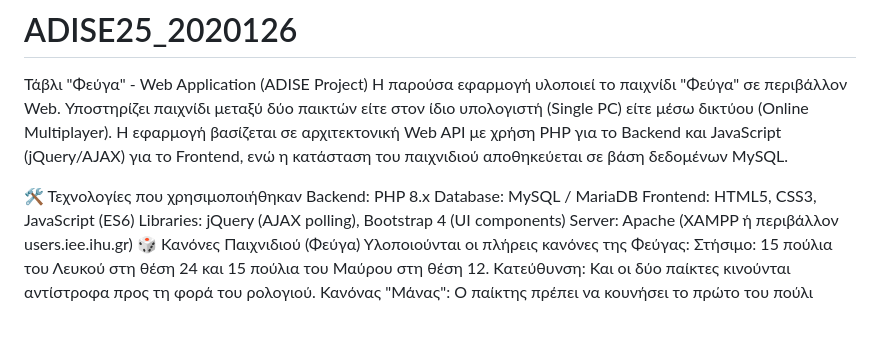
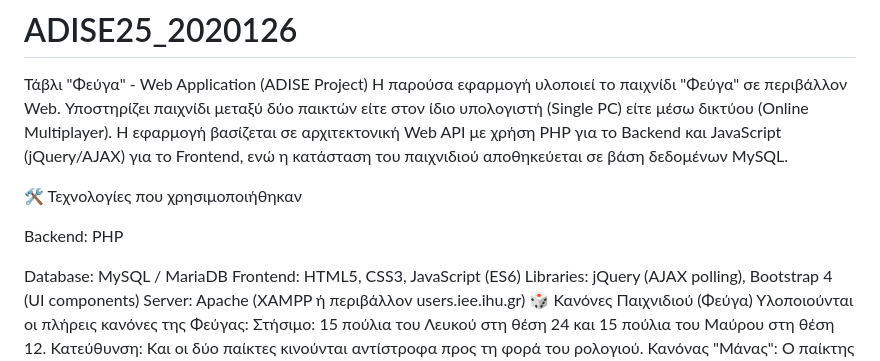
Before and after one commit to iee-ihu-gr-course1941/ADISE25_2020126, a Markdown page: README.md, the part around the change. GitHub-like rendering; blank space fills up the shorter version.

```diff
--- a/README.md
+++ b/README.md
@@ -4,7 +4,9 @@
 Η εφαρμογή βασίζεται σε αρχιτεκτονική Web API με χρήση PHP για το Backend και JavaScript (jQuery/AJAX) για το Frontend, ενώ η κατάσταση του παιχνιδιού αποθηκεύεται σε βάση δεδομένων MySQL.
 
 🛠 Τεχνολογίες που χρησιμοποιήθηκαν
-Backend: PHP 8.x
+
+Backend: PHP
+
 Database: MySQL / MariaDB
 Frontend: HTML5, CSS3, JavaScript (ES6)
 Libraries: jQuery (AJAX polling), Bootstrap 4 (UI components)
```
